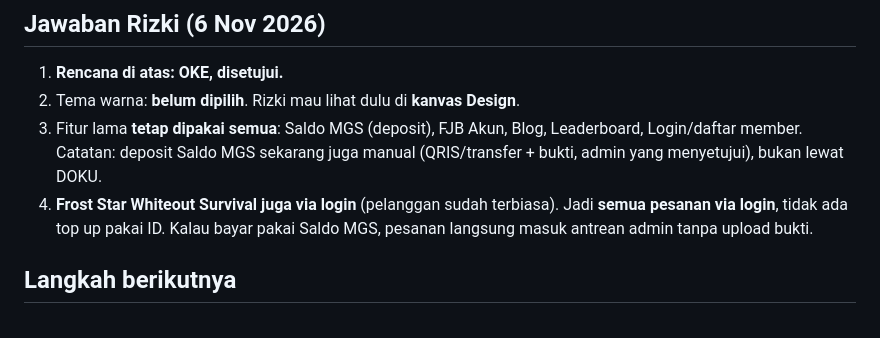
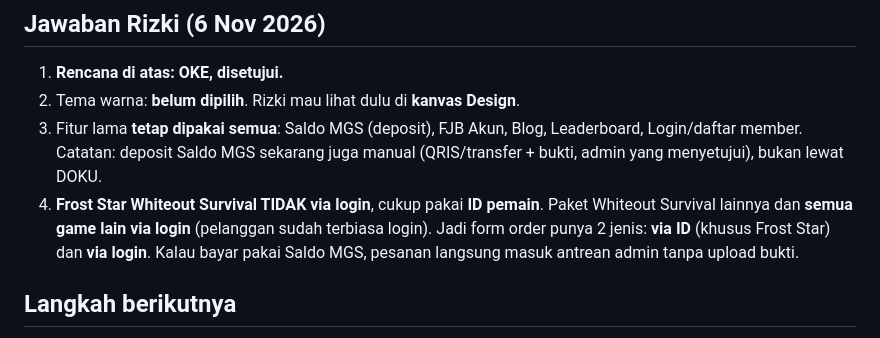
Before and after one commit to mailtopup2026/mamanggs, a Markdown page: HANDOFF.md, the part around the change. GitHub-like rendering.

Commit message:
HANDOFF: Frost Star via ID, bukan via login
Co-Authored-By: Claude Opus 5.5 <noreply@anthropic.com>
Claude-Session: https://claude.ai/code/session_01UMdGTMjxtPUm2tCwdj6xT6

```diff
--- a/HANDOFF.md
+++ b/HANDOFF.md
@@ -60,7 +60,9 @@ Langkah kerja:
 2. Tema warna: **belum dipilih**. Rizki mau lihat dulu di **kanvas Design**.
 3. Fitur lama **tetap dipakai semua**: Saldo MGS (deposit), FJB Akun, Blog, Leaderboard, Login/daftar member.
    Catatan: deposit Saldo MGS sekarang juga manual (QRIS/transfer + bukti, admin yang menyetujui), bukan lewat DOKU.
-4. **Frost Star Whiteout Survival juga via login** (pelanggan sudah terbiasa). Jadi **semua pesanan via login**, tidak ada top up pakai ID.
+4. **Frost Star Whiteout Survival TIDAK via login**, cukup pakai **ID pemain**.
+   Paket Whiteout Survival lainnya dan **semua game lain via login** (pelanggan sudah terbiasa login).
+   Jadi form order punya 2 jenis: **via ID** (khusus Frost Star) dan **via login**.
    Kalau bayar pakai Saldo MGS, pesanan langsung masuk antrean admin tanpa upload bukti.
 
 ## Langkah berikutnya
```
